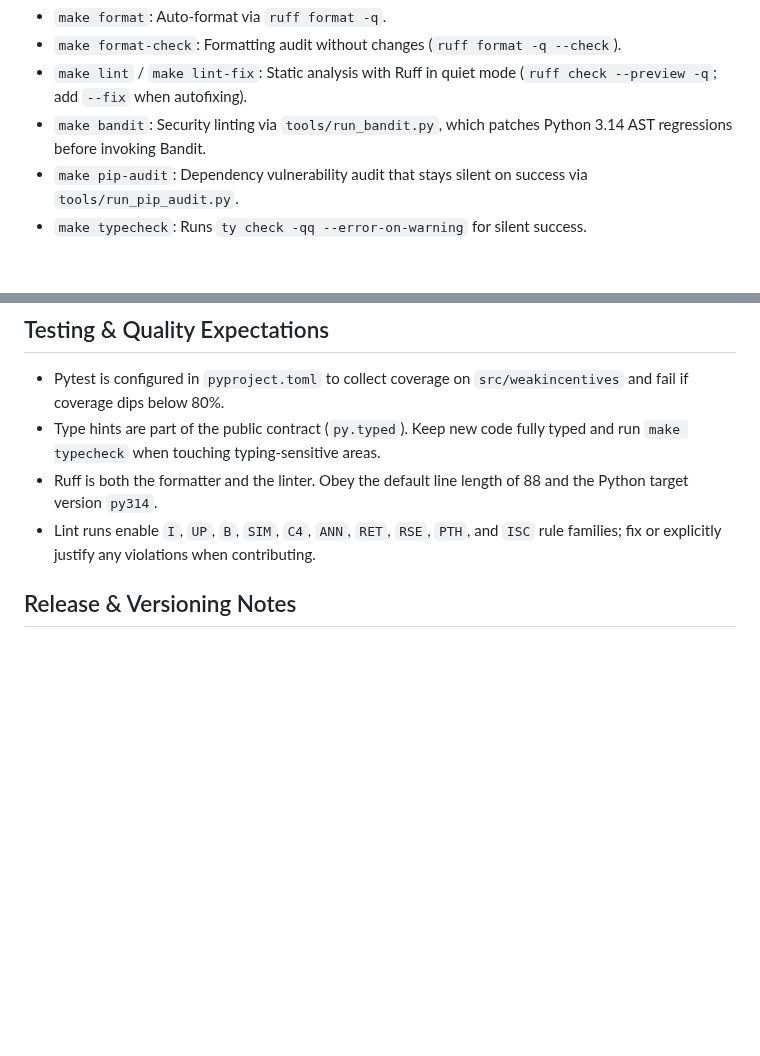
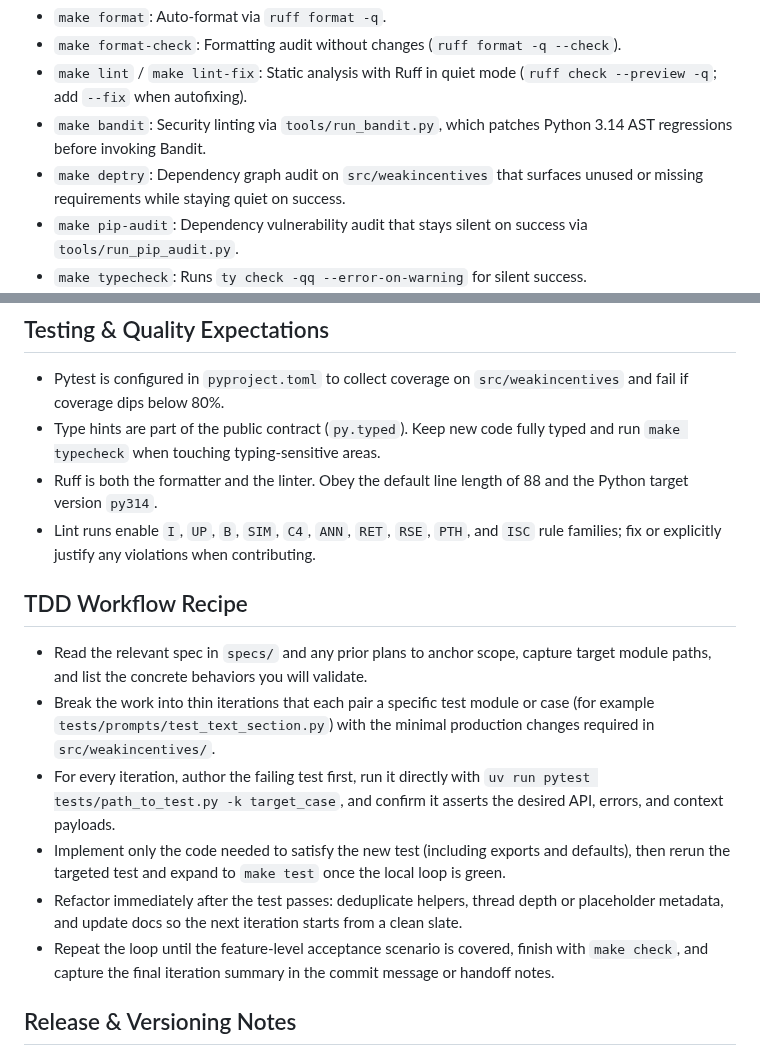
Before and after one commit to weakincentives/weakincentives, a Markdown page: AGENTS.md, 2 parts joined by grey strips. GitHub-like rendering; blank space fills up the shorter version.

Commit message:
Document TDD workflow recipe

```diff
--- a/AGENTS.md
+++ b/AGENTS.md
@@ -34,6 +34,7 @@ All commands are defined in `Makefile` and should be executed with `uv` to ensur
 - `make format-check`: Formatting audit without changes (`ruff format -q --check`).
 - `make lint` / `make lint-fix`: Static analysis with Ruff in quiet mode (`ruff check --preview -q`; add `--fix` when autofixing).
 - `make bandit`: Security linting via `tools/run_bandit.py`, which patches Python 3.14 AST regressions before invoking Bandit.
+- `make deptry`: Dependency graph audit on `src/weakincentives` that surfaces unused or missing requirements while staying quiet on success.
 - `make pip-audit`: Dependency vulnerability audit that stays silent on success via `tools/run_pip_audit.py`.
 - `make typecheck`: Runs `ty check -qq --error-on-warning` for silent success.
 - `make test`: Executes pytest through `tools/run_pytest.py`, only emitting failures or warnings while enforcing coverage (`--cov-fail-under=80`).
@@ -48,6 +49,14 @@ Prefer `make check` before every commit; git hooks will call the same pipeline.
 - Type hints are part of the public contract (`py.typed`). Keep new code fully typed and run `make typecheck` when touching typing-sensitive areas.
 - Ruff is both the formatter and the linter. Obey the default line length of 88 and the Python target version `py314`.
 - Lint runs enable `I`, `UP`, `B`, `SIM`, `C4`, `ANN`, `RET`, `RSE`, `PTH`, and `ISC` rule families; fix or explicitly justify any violations when contributing.
+
+## TDD Workflow Recipe
+- Read the relevant spec in `specs/` and any prior plans to anchor scope, capture target module paths, and list the concrete behaviors you will validate.
+- Break the work into thin iterations that each pair a specific test module or case (for example `tests/prompts/test_text_section.py`) with the minimal production changes required in `src/weakincentives/`.
+- For every iteration, author the failing test first, run it directly with `uv run pytest tests/path_to_test.py -k target_case`, and confirm it asserts the desired API, errors, and context payloads.
+- Implement only the code needed to satisfy the new test (including exports and defaults), then rerun the targeted test and expand to `make test` once the local loop is green.
+- Refactor immediately after the test passes: deduplicate helpers, thread depth or placeholder metadata, and update docs so the next iteration starts from a clean slate.
+- Repeat the loop until the feature-level acceptance scenario is covered, finish with `make check`, and capture the final iteration summary in the commit message or handoff notes.
 
 ## Release & Versioning Notes
 - The package version lives in `pyproject.toml`. Use `./bump-version.sh [major|minor|patch|X.Y.Z]` to update it; the script prints next steps for tagging and pushing.
```
